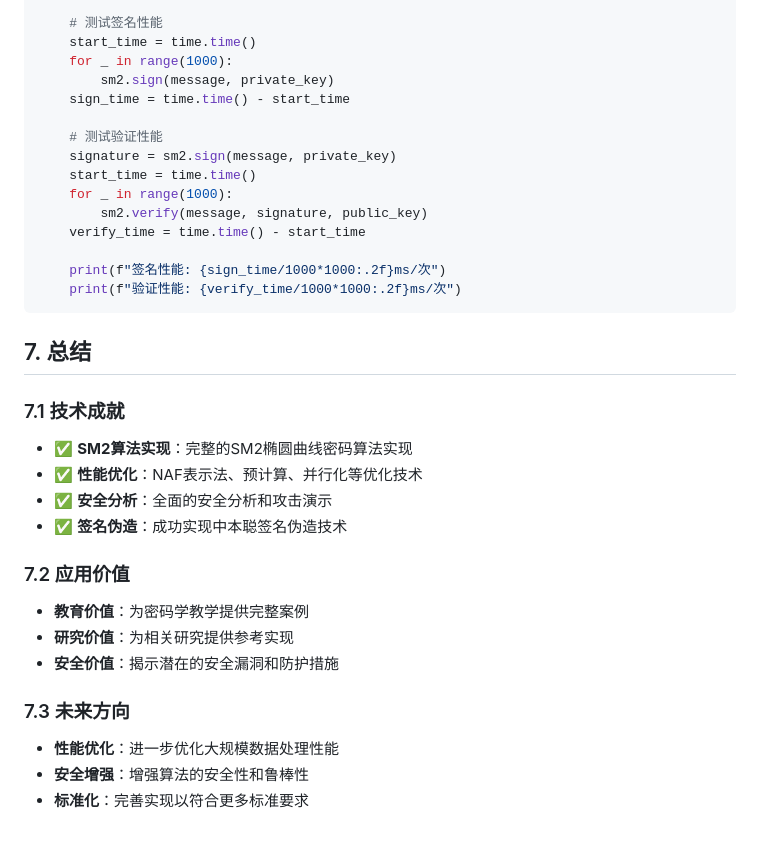
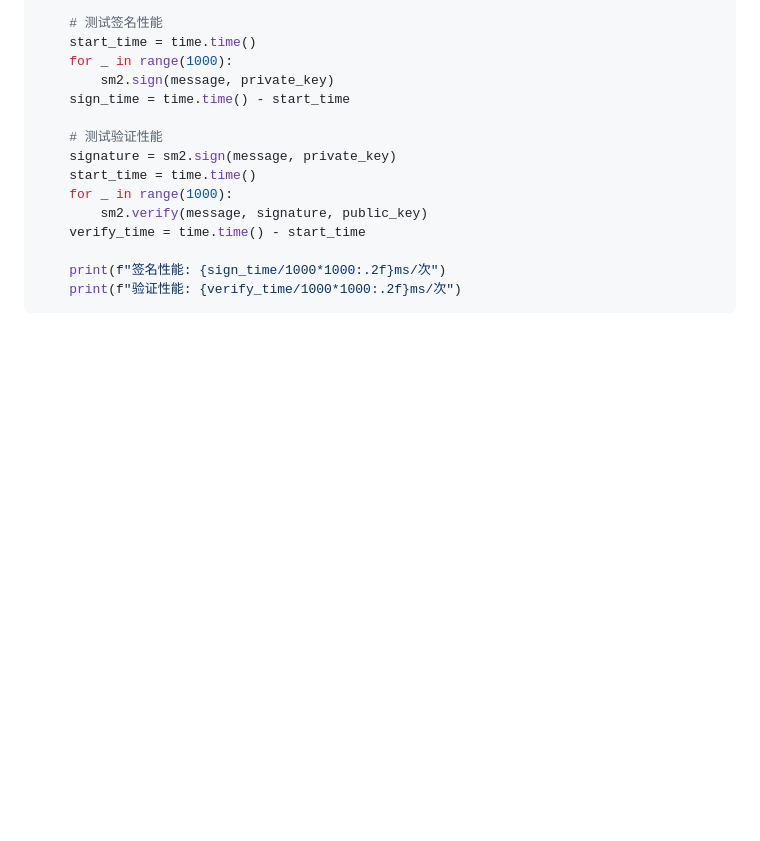
Before and after one commit to PatrickLeibni/crypto, a Markdown page: Project5/KNOWLEDGE_POINTS.md, the part around the change. Rendered like a GitHub page; blank space fills up the shorter version.

````diff
--- a/Project5/KNOWLEDGE_POINTS.md
+++ b/Project5/KNOWLEDGE_POINTS.md
@@ -661,21 +661,3 @@ def test_performance():
     print(f"签名性能: {sign_time/1000*1000:.2f}ms/次")
     print(f"验证性能: {verify_time/1000*1000:.2f}ms/次")
 ```
-
-## 7. 总结
-
-### 7.1 技术成就
-- ✅ **SM2算法实现**：完整的SM2椭圆曲线密码算法实现
-- ✅ **性能优化**：NAF表示法、预计算、并行化等优化技术
-- ✅ **安全分析**：全面的安全分析和攻击演示
-- ✅ **签名伪造**：成功实现中本聪签名伪造技术
-
-### 7.2 应用价值
-- **教育价值**：为密码学教学提供完整案例
-- **研究价值**：为相关研究提供参考实现
-- **安全价值**：揭示潜在的安全漏洞和防护措施
-
-### 7.3 未来方向
-- **性能优化**：进一步优化大规模数据处理性能
-- **安全增强**：增强算法的安全性和鲁棒性
-- **标准化**：完善实现以符合更多标准要求
````
